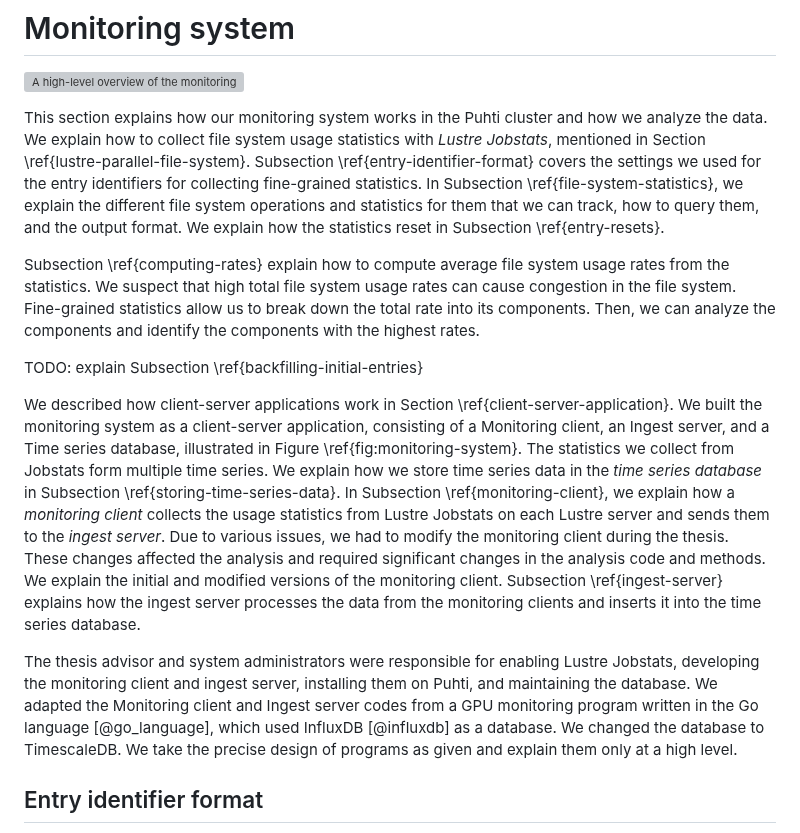
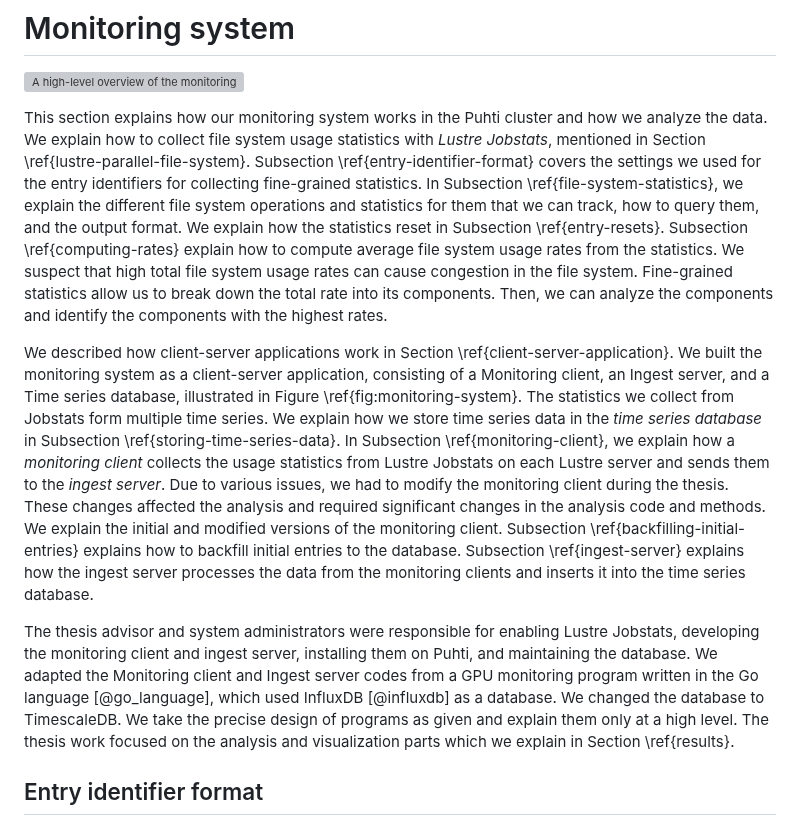
Before and after one commit to jaantollander/masters-thesis, a Markdown page: content/30_monitoring.md, the part around the change. GitHub-like rendering; grey boxes are pictures that could not be loaded.

```diff
--- a/content/30_monitoring.md
+++ b/content/30_monitoring.md
@@ -13,13 +13,11 @@ We explain how to collect file system usage statistics with *Lustre Jobstats*, m
 Subsection \ref{entry-identifier-format} covers the settings we used for the entry identifiers for collecting fine-grained statistics.
 In Subsection \ref{file-system-statistics}, we explain the different file system operations and statistics for them that we can track, how to query them, and the output format.
 We explain how the statistics reset in Subsection \ref{entry-resets}.
-
 Subsection \ref{computing-rates} explain how to compute average file system usage rates from the statistics.
 We suspect that high total file system usage rates can cause congestion in the file system.
 Fine-grained statistics allow us to break down the total rate into its components.
 Then, we can analyze the components and identify the components with the highest rates.
 
-TODO: explain Subsection \ref{backfilling-initial-entries}
 
 We described how client-server applications work in Section \ref{client-server-application}.
 We built the monitoring system as a client-server application, consisting of a Monitoring client, an Ingest server, and a Time series database, illustrated in Figure \ref{fig:monitoring-system}.
@@ -29,12 +27,14 @@ In Subsection \ref{monitoring-client}, we explain how a *monitoring client* coll
 Due to various issues, we had to modify the monitoring client during the thesis.
 These changes affected the analysis and required significant changes in the analysis code and methods.
 We explain the initial and modified versions of the monitoring client.
+Subsection \ref{backfilling-initial-entries} explains how to backfill initial entries to the database.
 Subsection \ref{ingest-server} explains how the ingest server processes the data from the monitoring clients and inserts it into the time series database.
 
 The thesis advisor and system administrators were responsible for enabling Lustre Jobstats, developing the monitoring client and ingest server, installing them on Puhti, and maintaining the database.
 We adapted the Monitoring client and Ingest server codes from a GPU monitoring program written in the Go language [@go_language], which used InfluxDB [@influxdb] as a database.
 We changed the database to TimescaleDB.
 We take the precise design of programs as given and explain them only at a high level.
+The thesis work focused on the analysis and visualization parts which we explain in Section \ref{results}.
 
 
 ## Entry identifier format
```
Also changed, not shown: content/10_introduction.md (+1 -2 lines), content/40_results.md (+0 -1 lines).
